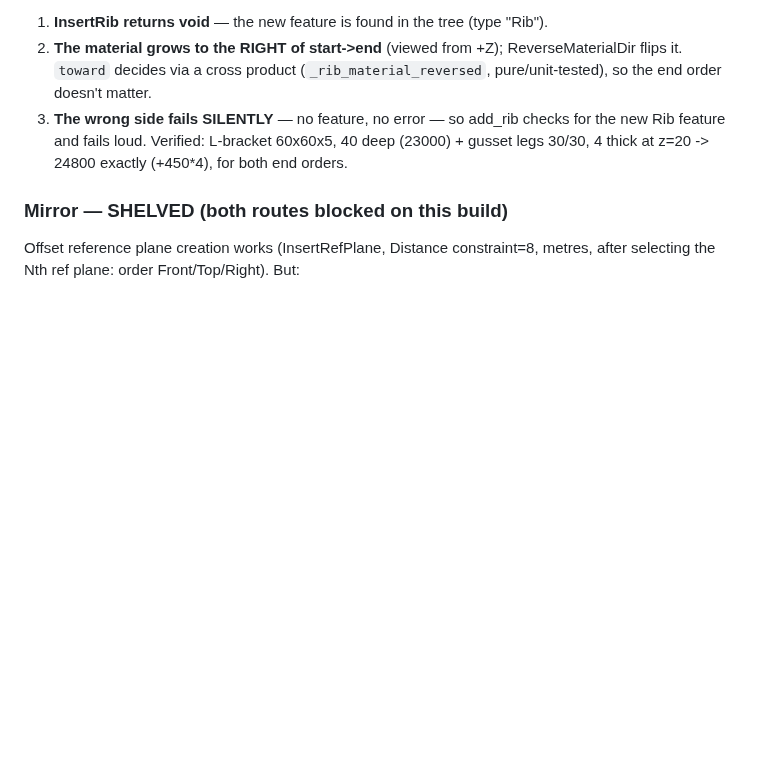
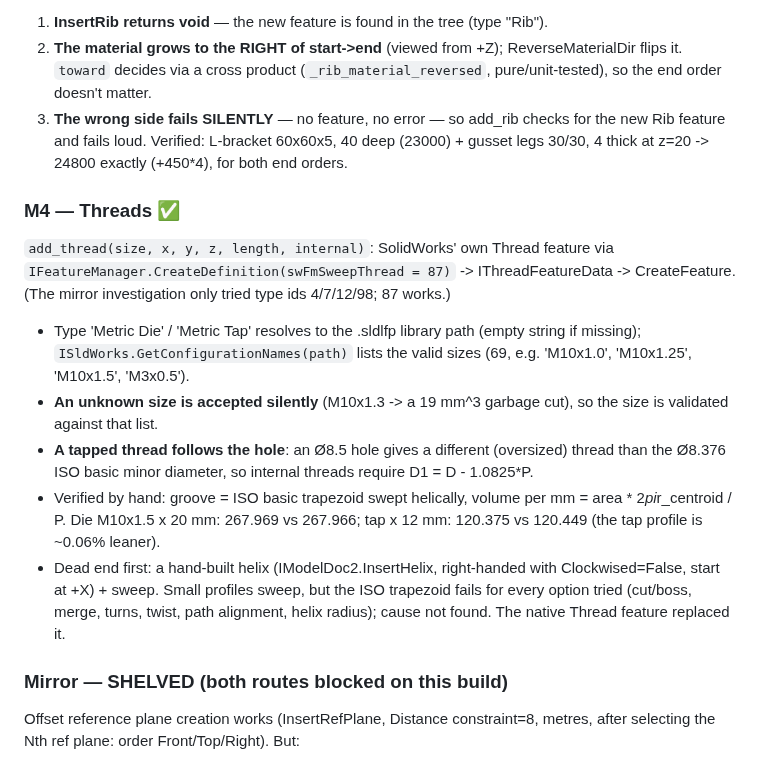
Before and after one commit to hjbaard/SolidWorks-MCP, a Markdown page: Docs/PROGRESS.md, the part around the change. GitHub-like rendering; blank space fills up the shorter version.

```diff
--- a/Docs/PROGRESS.md
+++ b/Docs/PROGRESS.md
@@ -484,6 +484,26 @@ plane. Three API facts, cracked empirically:
 Verified: L-bracket 60x60x5, 40 deep (23000) + gusset legs 30/30, 4 thick at z=20
 -> 24800 exactly (+450*4), for both end orders.
 
+### M4 — Threads ✅
+`add_thread(size, x, y, z, length, internal)`: SolidWorks' own Thread feature via
+`IFeatureManager.CreateDefinition(swFmSweepThread = 87)` -> IThreadFeatureData ->
+CreateFeature. (The mirror investigation only tried type ids 4/7/12/98; 87 works.)
+- Type 'Metric Die' / 'Metric Tap' resolves to the .sldlfp library path (empty
+  string if missing); `ISldWorks.GetConfigurationNames(path)` lists the valid
+  sizes (69, e.g. 'M10x1.0', 'M10x1.25', 'M10x1.5', 'M3x0.5').
+- **An unknown size is accepted silently** (M10x1.3 -> a 19 mm^3 garbage cut), so
+  the size is validated against that list.
+- **A tapped thread follows the hole**: an Ø8.5 hole gives a different (oversized)
+  thread than the Ø8.376 ISO basic minor diameter, so internal threads require
+  D1 = D - 1.0825*P.
+- Verified by hand: groove = ISO basic trapezoid swept helically, volume per mm =
+  area * 2*pi*r_centroid / P. Die M10x1.5 x 20 mm: 267.969 vs 267.966; tap x 12 mm:
+  120.375 vs 120.449 (the tap profile is ~0.06% leaner).
+- Dead end first: a hand-built helix (IModelDoc2.InsertHelix, right-handed with
+  Clockwised=False, start at +X) + sweep. Small profiles sweep, but the ISO
+  trapezoid fails for every option tried (cut/boss, merge, turns, twist, path
+  alignment, helix radius); cause not found. The native Thread feature replaced it.
+
 ### Mirror — SHELVED (both routes blocked on this build)
 Offset reference plane creation works (InsertRefPlane, Distance constraint=8,
 metres, after selecting the Nth ref plane: order Front/Top/Right). But:
```
Also changed, not shown: CHANGELOG.md (+4 -0 lines), README.md (+14 -9 lines), Docs/images/thread.png (added), 5 other files.
